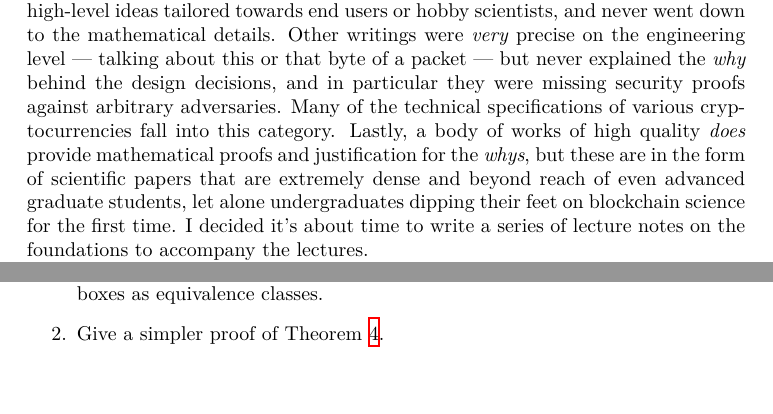
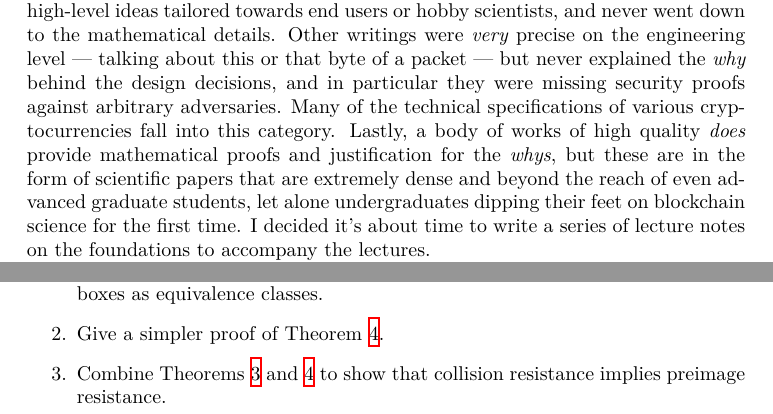
Before and after one commit to dionyziz/blockchain-book, a LaTeX thesis (blockchain-foundations.tex, which reads preface.tex, primitives.tex): two parts of pages 6 and 34 of 121, joined at a grey line, cut so that both start at the same text, the shorter picture padded with empty space. Compiled offline with XeLaTeX.

Commit message:
Primitives chapter exercises

```diff
--- a/preface.tex
+++ b/preface.tex
@@ -30,7 +30,7 @@ fall into this category.
 Lastly, a body of works of high quality \emph{does} provide mathematical
 proofs and justification
 for the \emph{whys}, but these are in the form of scientific papers
-that are extremely dense and beyond reach of even advanced graduate
+that are extremely dense and beyond the reach of even advanced graduate
 students, let alone undergraduates dipping their feet on blockchain
 science for the first time. I decided it's about time to write a
 series of lecture notes on the foundations to accompany the lectures.
--- a/primitives.tex
+++ b/primitives.tex
@@ -507,6 +507,8 @@ else. Lastly, Alice's payment can be verified by invoking \emph{Ver} using $pk$
 \begin{enumerate}
   \item The proof of Theorem~\ref{thm.2preimage-preimage} is a proof with reference to the illustration. Make it rigorous so that it doesn't speak of images, boxes, and dashed lines. Instead, use exact counting formulas and define appropriate notation to represent the boxes as equivalence classes.
   \item Give a simpler proof of Theorem~\ref{thm.2preimage-preimage}.
+  \item Combine Theorems~\ref{thm.collision-2preimage} and~\ref{thm.2preimage-preimage} to
+        show that collision resistance implies preimage resistance.
 \end{enumerate}
 
 \section*{Further Reading}
```
Also changed, not shown: preface.tex (2 more changed lines).
